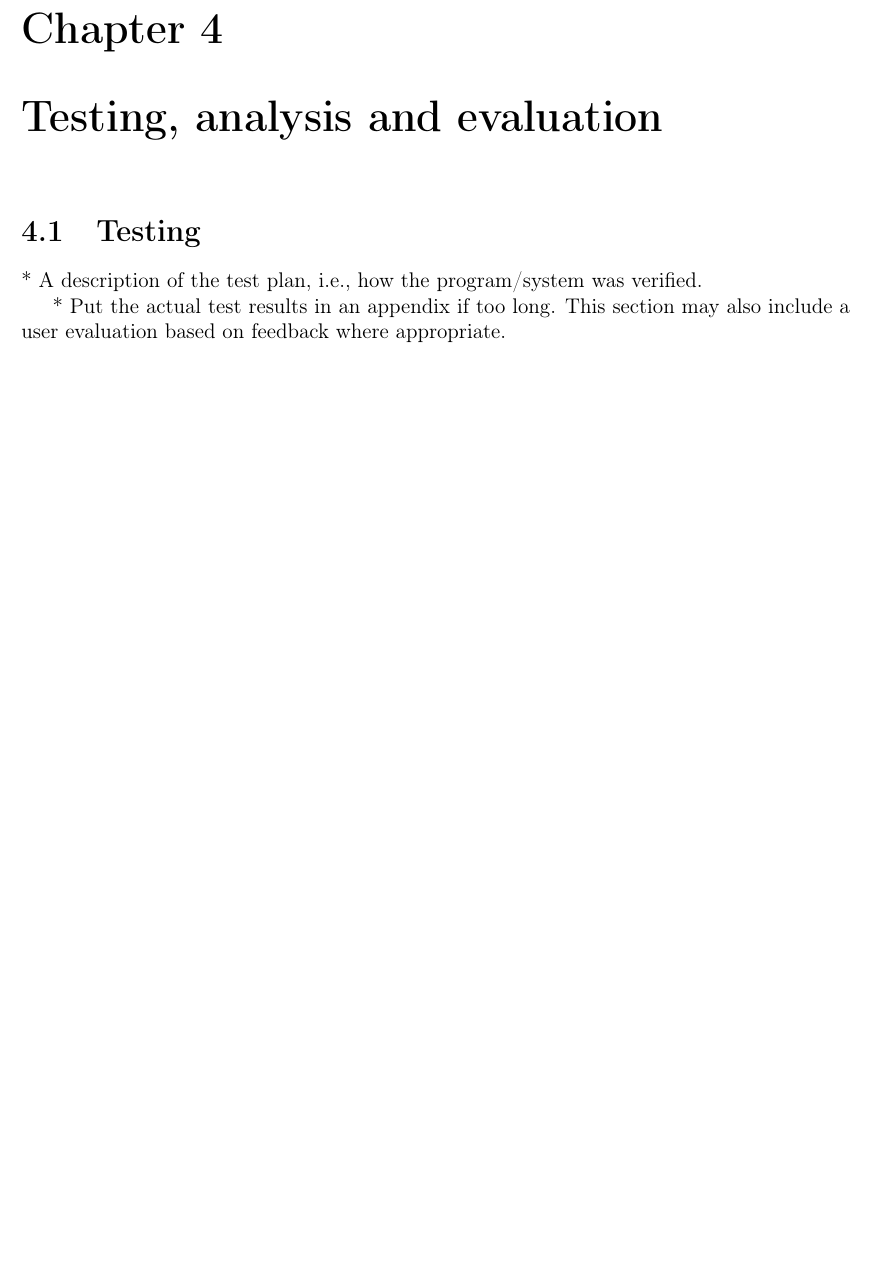
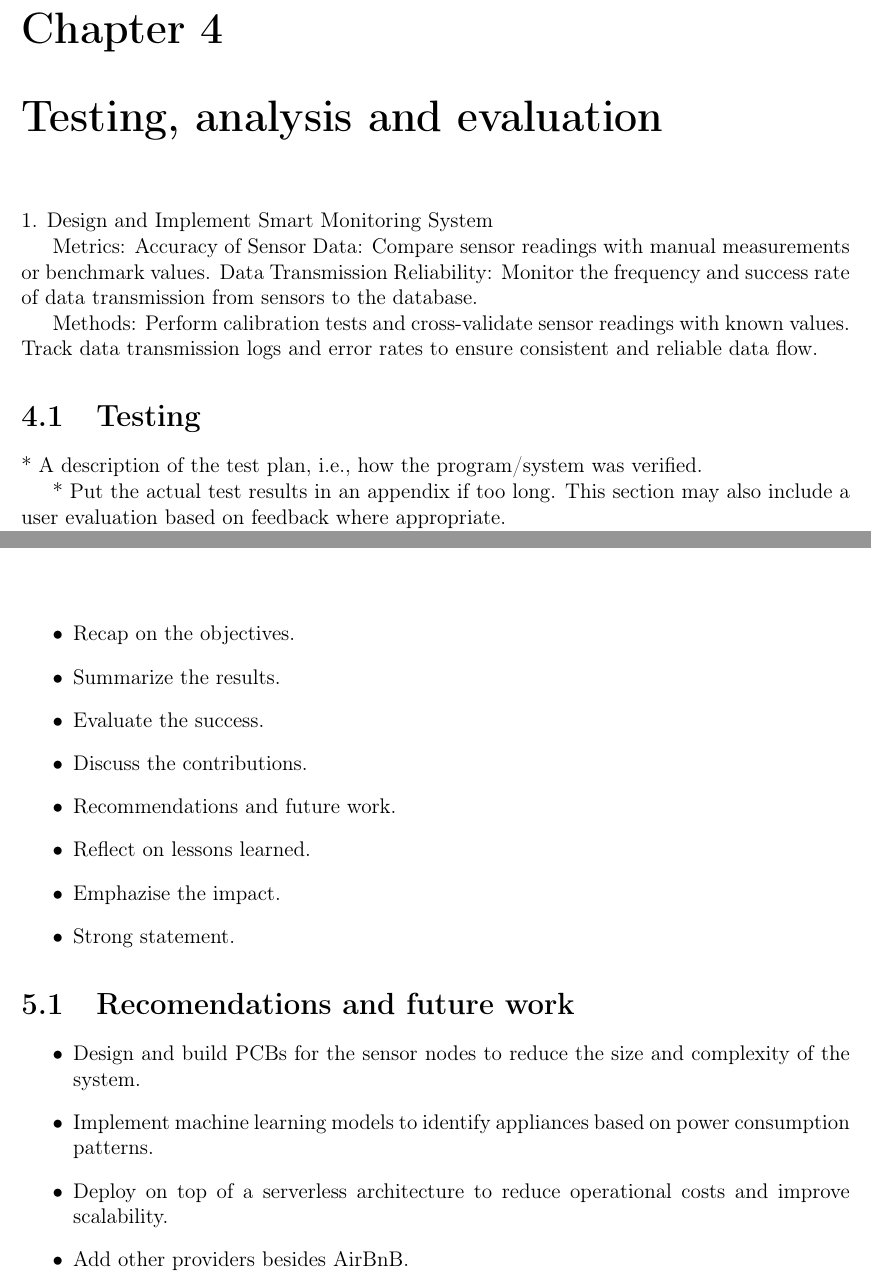
Before and after one commit to danielmonterocr/project-module-2024-apr, a LaTeX thesis (docs/final-report/final-report.tex, which reads docs/final-report/chapter4.tex, docs/final-report/chapter5.tex): part of page 35 of 55 before the commit and two parts of pages 35 and 37 of 55 after it, the two joined at a grey line, cut so that both start at the same text, the shorter picture padded with empty space. Compiled offline with pdfLaTeX.

Commit message:
Add conclusion key points and update diagrams

```diff
--- a/docs/final-report/chapter4.tex
+++ b/docs/final-report/chapter4.tex
@@ -5,15 +5,16 @@
 
 \chapter{Testing, analysis and evaluation}
 
-% 1. Design and Implement Smart Monitoring System
-% Metrics:
-% Accuracy of Sensor Data: Compare sensor readings with manual measurements or benchmark values.
-% Data Transmission Reliability: Monitor the frequency and success rate of data transmission from sensors to the
-% database.
+1. Design and Implement Smart Monitoring System
 
-% Methods:
-% Perform calibration tests and cross-validate sensor readings with known values.
-% Track data transmission logs and error rates to ensure consistent and reliable data flow.
+Metrics:
+Accuracy of Sensor Data: Compare sensor readings with manual measurements or benchmark values.
+Data Transmission Reliability: Monitor the frequency and success rate of data transmission from sensors to the
+database.
+
+Methods:
+Perform calibration tests and cross-validate sensor readings with known values.
+Track data transmission logs and error rates to ensure consistent and reliable data flow.
 
 % 2. Develop Web Application for Hosts
 % Metrics:
--- a/docs/final-report/chapter5.tex
+++ b/docs/final-report/chapter5.tex
@@ -4,3 +4,24 @@
 
 
 \chapter{Conclusion}
+% Final opportunity to summarize your key findings, contributions and implications of your work.
+
+\begin{itemize}
+    \item Recap on the objectives.
+    \item Summarize the results.
+    \item Evaluate the success.
+    \item Discuss the contributions.
+    \item Recommendations and future work.
+    \item Reflect on lessons learned.
+    \item Emphazise the impact.
+    \item Strong statement.
+  \end{itemize}
+
+\section{Recomendations and future work}
+
+\begin{itemize}
+    \item Design and build PCBs for the sensor nodes to reduce the size and complexity of the system.
+    \item Implement machine learning models to identify appliances based on power consumption patterns.
+    \item Deploy on top of a serverless architecture to reduce operational costs and improve scalability.
+    \item Add other providers besides AirBnB.
+\end{itemize}
```
Also changed, not shown: docs/final-report/appendixb.tex (+35 -0 lines), docs/images/energy-node-breadboard.png, docs/images/energy-node-schematic.png, docs/final-report/chapter4.tex (17 more changed lines), 1 other file.
